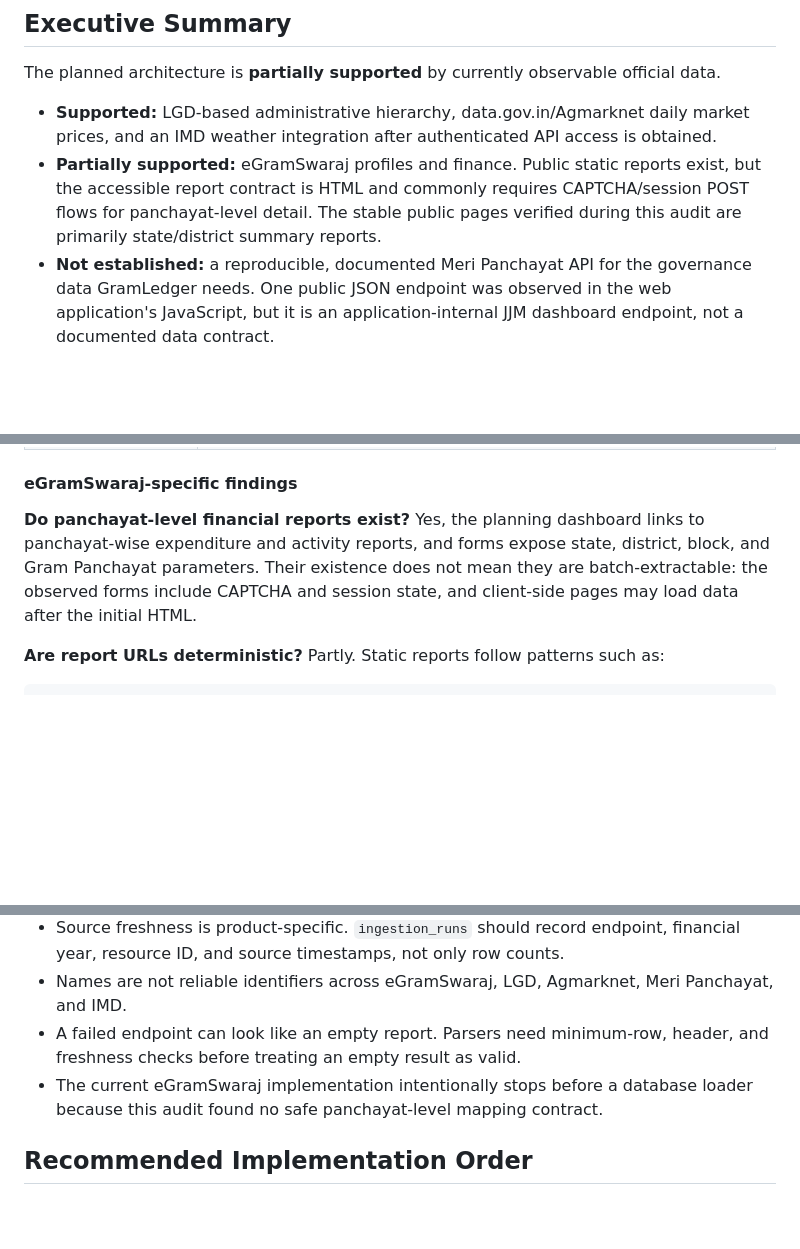
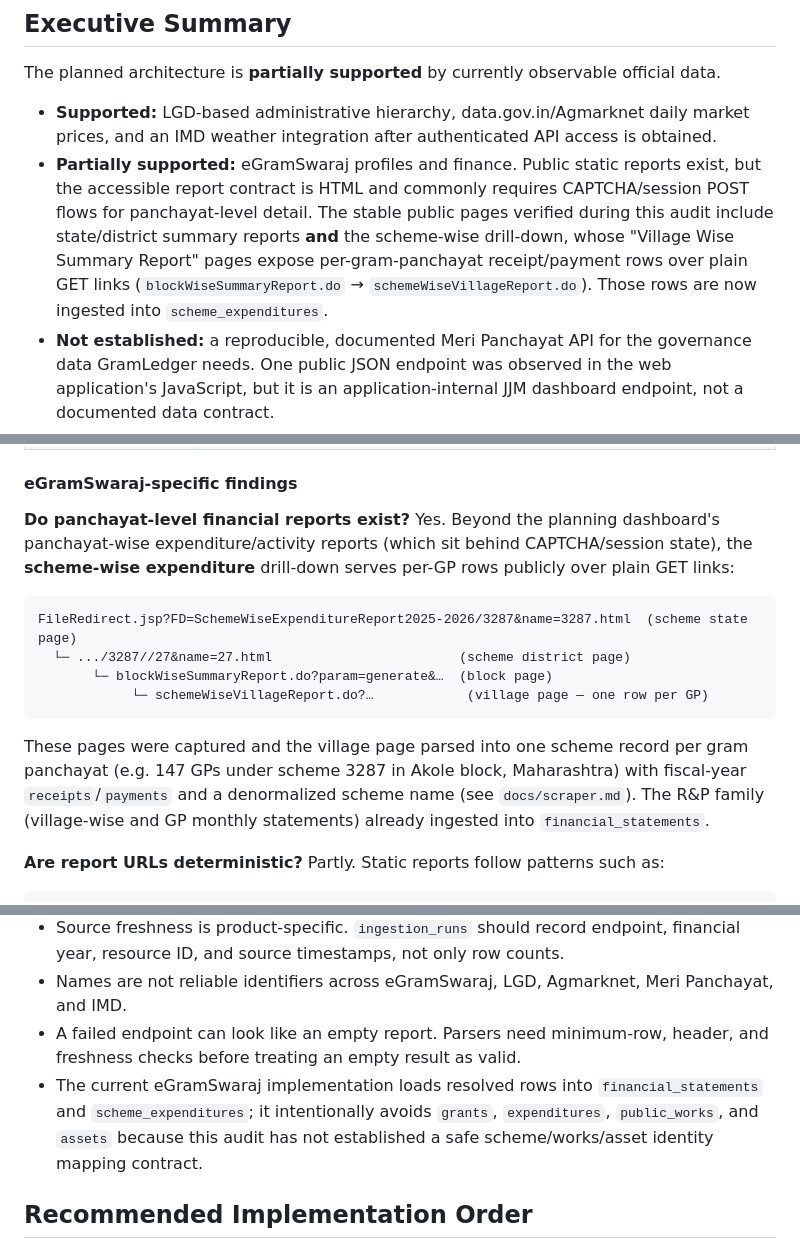
Before and after one commit to ikarusrs/gramledger, a Markdown page: docs/DATA_SOURCE_AUDIT.md, 3 parts joined by grey strips. GitHub-like rendering; blank space fills up the shorter version.

````diff
--- a/docs/DATA_SOURCE_AUDIT.md
+++ b/docs/DATA_SOURCE_AUDIT.md
@@ -15,8 +15,11 @@ official data.
 - **Partially supported:** eGramSwaraj profiles and finance. Public static
   reports exist, but the accessible report contract is HTML and commonly
   requires CAPTCHA/session POST flows for panchayat-level detail. The stable
-  public pages verified during this audit are primarily state/district summary
-  reports.
+  public pages verified during this audit include state/district summary
+  reports **and** the scheme-wise drill-down, whose "Village Wise Summary
+  Report" pages expose per-gram-panchayat receipt/payment rows over plain GET
+  links (`blockWiseSummaryReport.do` → `schemeWiseVillageReport.do`). Those rows
+  are now ingested into `scheme_expenditures`.
 - **Not established:** a reproducible, documented Meri Panchayat API for the
   governance data GramLedger needs. One public JSON endpoint was observed in
   the web application's JavaScript, but it is an application-internal JJM
@@ -71,11 +74,23 @@ Official portal: [egramswaraj.gov.in](https://egramswaraj.gov.in/)
 
 #### eGramSwaraj-specific findings
 
-**Do panchayat-level financial reports exist?** Yes, the planning dashboard links
-to panchayat-wise expenditure and activity reports, and forms expose state,
-district, block, and Gram Panchayat parameters. Their existence does not mean
-they are batch-extractable: the observed forms include CAPTCHA and session
-state, and client-side pages may load data after the initial HTML.
+**Do panchayat-level financial reports exist?** Yes. Beyond the planning
+dashboard's panchayat-wise expenditure/activity reports (which sit behind
+CAPTCHA/session state), the **scheme-wise expenditure** drill-down serves
+per-GP rows publicly over plain GET links:
+
+```text
+FileRedirect.jsp?FD=SchemeWiseExpenditureReport2025-2026/3287&name=3287.html  (scheme state page)
+  └─ .../3287//27&name=27.html                        (scheme district page)
+       └─ blockWiseSummaryReport.do?param=generate&…  (block page)
+            └─ schemeWiseVillageReport.do?…            (village page — one row per GP)
+```
+
+These pages were captured and the village page parsed into one scheme record per
+gram panchayat (e.g. 147 GPs under scheme 3287 in Akole block, Maharashtra) with
+fiscal-year `receipts`/`payments` and a denormalized scheme name (see
+`docs/scraper.md`). The R&P family (village-wise and GP monthly statements)
+already ingested into `financial_statements`.
 
 **Are report URLs deterministic?** Partly. Static reports follow patterns such
 as:
@@ -368,8 +383,10 @@ audit.
   Panchayat, and IMD.
 - A failed endpoint can look like an empty report. Parsers need minimum-row,
   header, and freshness checks before treating an empty result as valid.
-- The current eGramSwaraj implementation intentionally stops before a database
-  loader because this audit found no safe panchayat-level mapping contract.
+- The current eGramSwaraj implementation loads resolved rows into
+  `financial_statements` and `scheme_expenditures`; it intentionally avoids
+  `grants`, `expenditures`, `public_works`, and `assets` because this audit has
+  not established a safe scheme/works/asset identity mapping contract.
 
 ## Recommended Implementation Order
 
````
Also changed, not shown: other parts of docs/DATA_SOURCE_AUDIT.md (+1 -1 lines), docs/scraper.md (+55 -11 lines).
